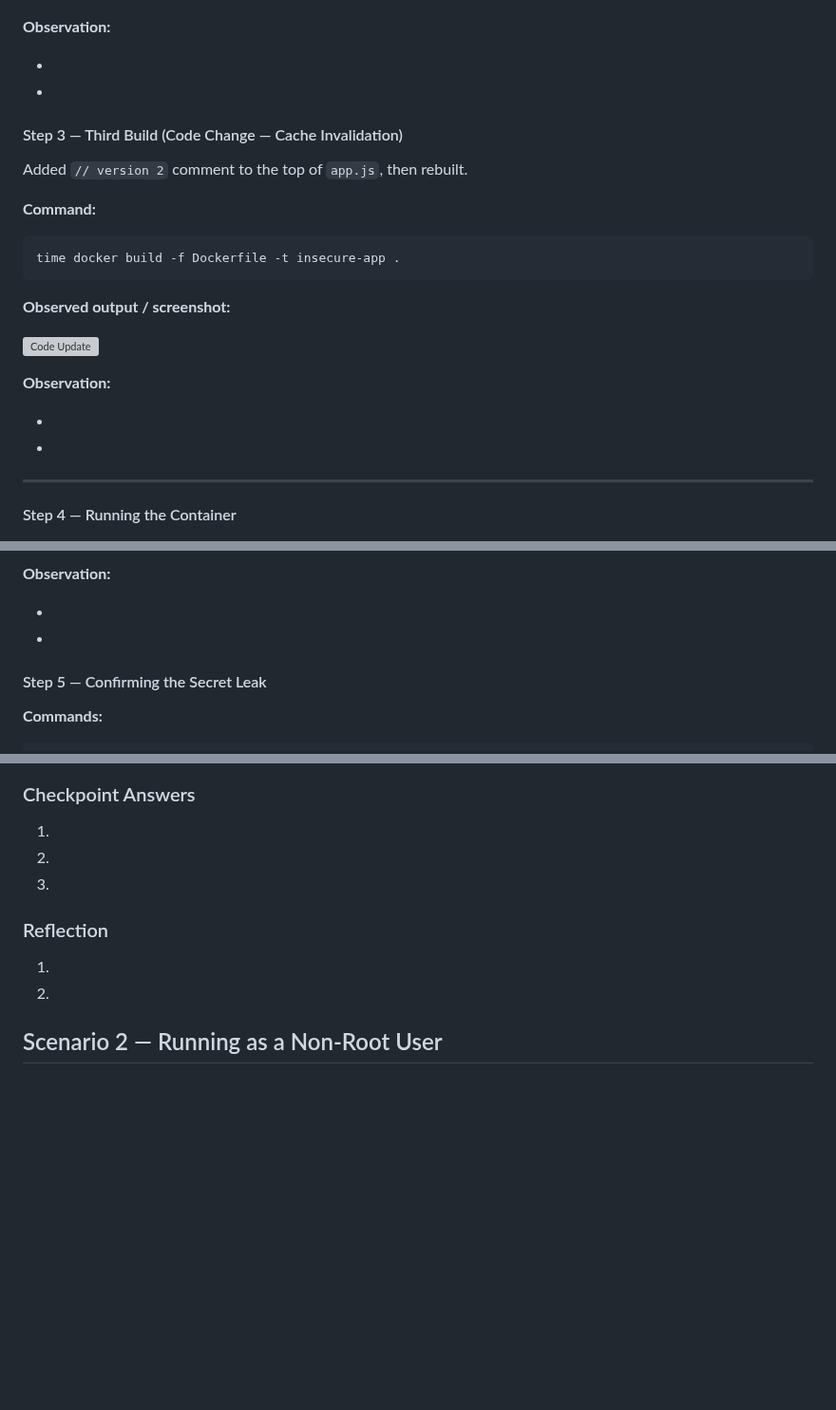
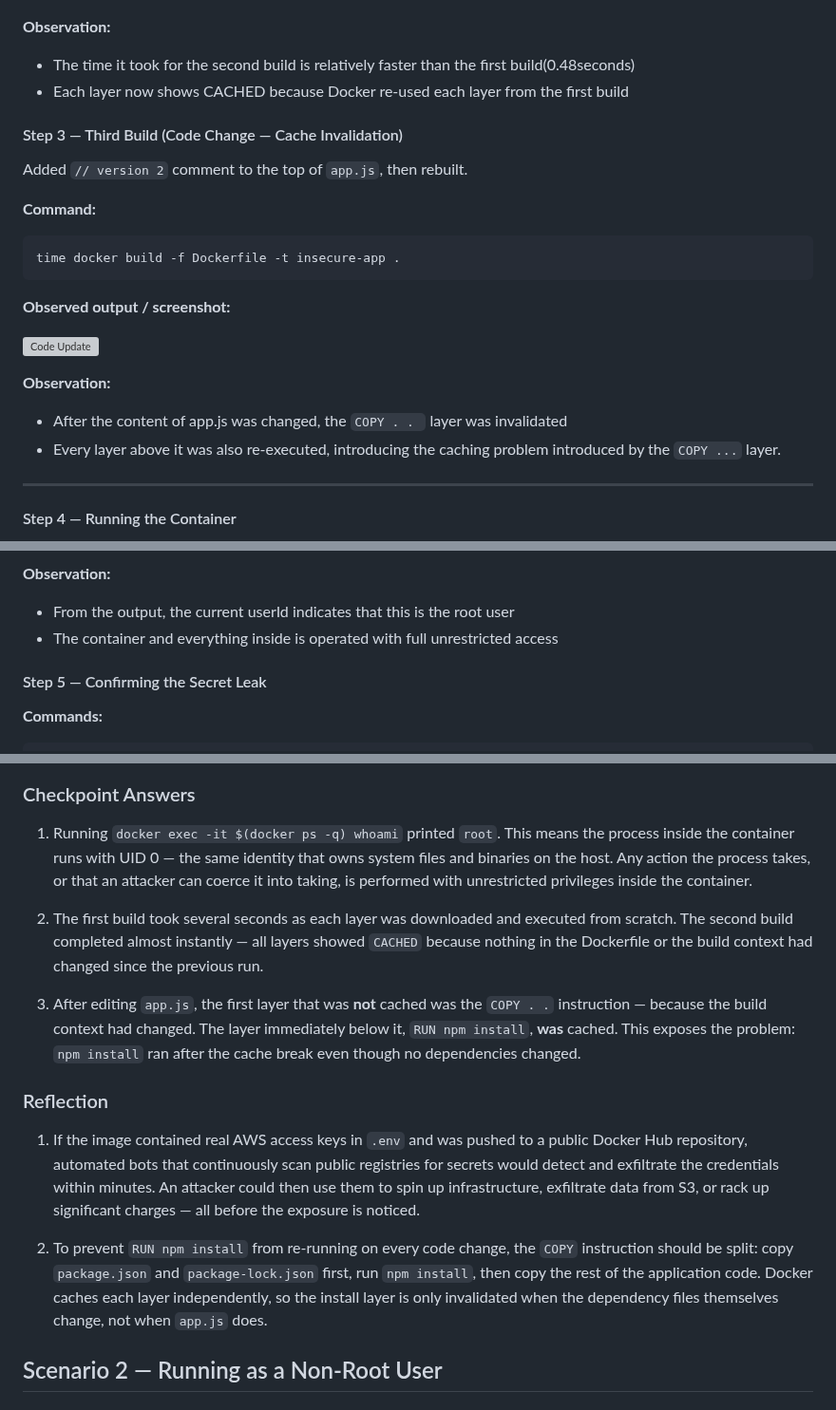
Before and after one commit to habibaadam/PR_DevSecOps, a Markdown page: Dev_Sec_Ops_Docker/documentation.md, 3 parts joined by grey strips. Shown at 95% size. Drawn GitHub-style; blank space fills up the shorter version; grey boxes are pictures that could not be loaded.

Commit message:
added observations, checkpoint answers and reflections for scenario 1

````diff
--- a/Dev_Sec_Ops_Docker/documentation.md
+++ b/Dev_Sec_Ops_Docker/documentation.md
@@ -87,8 +86,8 @@ time docker build -f Dockerfile -t insecure-app .
 
 **Observation:**
 
--
--
+- The time it took for the second build is relatively faster than the first build(0.48seconds)
+- Each layer now shows CACHED because Docker re-used each layer from the first build
 
 #### Step 3 — Third Build (Code Change — Cache Invalidation)
 
@@ -106,8 +105,8 @@ time docker build -f Dockerfile -t insecure-app .
 
 **Observation:**
 
--
--
+- After the content of app.js was changed, the ```COPY . . ``` layer was invalidated
+- Every layer above it was also re-executed, introducing the caching problem introduced by the ```COPY ...``` layer.
 
 ---
 
@@ -125,8 +124,8 @@ curl http://localhost:3000
 
 **Observation:**
 
--
--
+- From the output, the current userId indicates that this is the root user
+- The container and everything inside is operated with full unrestricted access
 
 #### Step 5 — Confirming the Secret Leak
 
@@ -155,14 +154,17 @@ docker system prune -af
 
 ### Checkpoint Answers
 
-1.
-2.
-3.
+1. Running `docker exec -it $(docker ps -q) whoami` printed `root`. This means the process inside the container runs with UID 0 — the same identity that owns system files and binaries on the host. Any action the process takes, or that an attacker can coerce it into taking, is performed with unrestricted privileges inside the container.
+
+2. The first build took several seconds as each layer was downloaded and executed from scratch. The second build completed almost instantly — all layers showed `CACHED` because nothing in the Dockerfile or the build context had changed since the previous run.
+
+3. After editing `app.js`, the first layer that was **not** cached was the `COPY . .` instruction — because the build context had changed. The layer immediately below it, `RUN npm install`, **was** cached. This exposes the problem: `npm install` ran after the cache break even though no dependencies changed.
 
 ### Reflection
 
-1.
-2.
+1. If the image contained real AWS access keys in `.env` and was pushed to a public Docker Hub repository, automated bots that continuously scan public registries for secrets would detect and exfiltrate the credentials within minutes. An attacker could then use them to spin up infrastructure, exfiltrate data from S3, or rack up significant charges — all before the exposure is noticed.
+
+2. To prevent `RUN npm install` from re-running on every code change, the `COPY` instruction should be split: copy `package.json` and `package-lock.json` first, run `npm install`, then copy the rest of the application code. Docker caches each layer independently, so the install layer is only invalidated when the dependency files themselves change, not when `app.js` does.
 
 ## Scenario 2 — Running as a Non-Root User
 
````
Also changed, not shown: other parts of Dev_Sec_Ops_Docker/documentation.md (+3 -4 lines).
